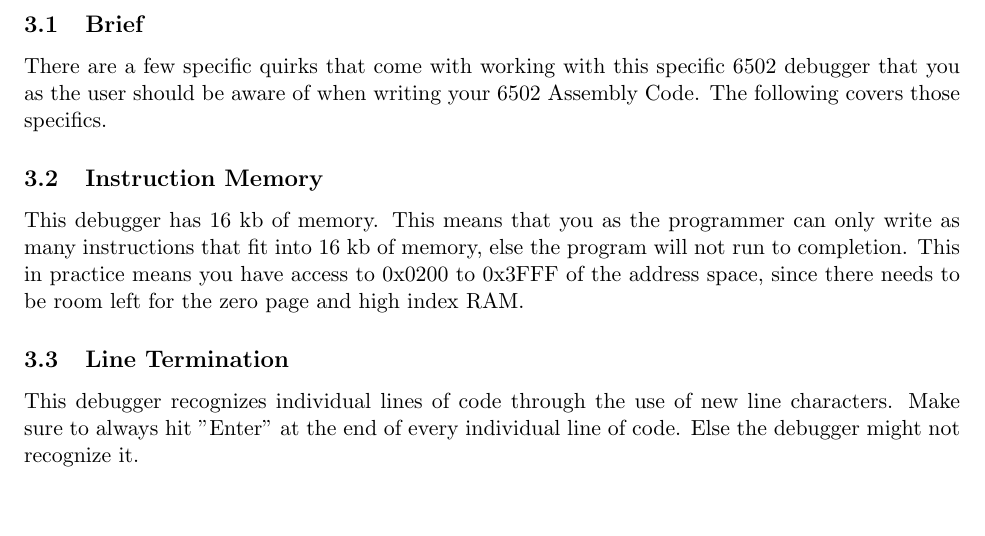
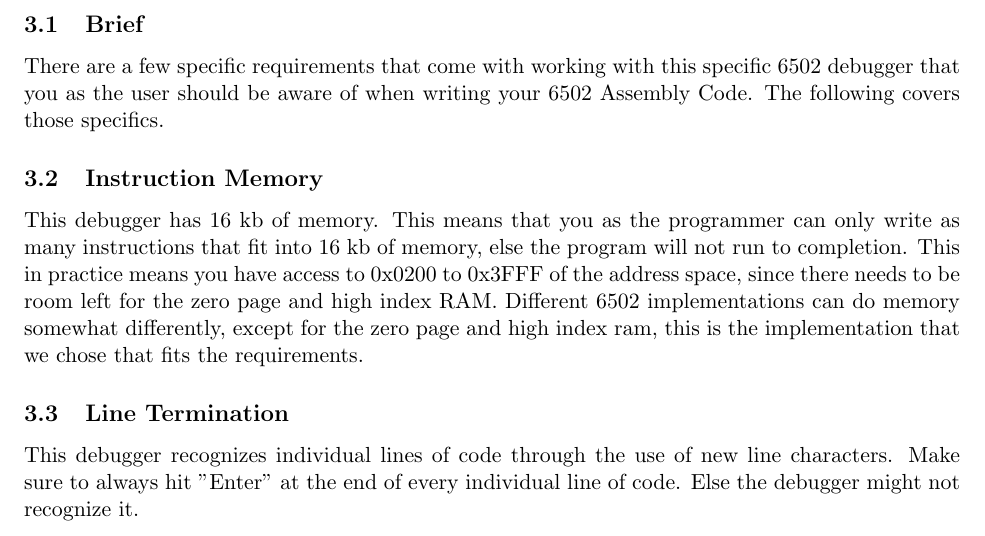
Before and after one commit to unoCamel/6502-Debugger, a LaTeX document (Documentation/User Manual/User Manual.tex): part of page 6 of 15, cut so that both start at the same text, the shorter picture padded with empty space. Compiled offline with pdfLaTeX.

Commit message:
Minor changes to Nuances

```diff
--- a/Documentation/User Manual/User Manual.tex
+++ b/Documentation/User Manual/User Manual.tex
@@ -62,9 +62,9 @@ To launch the application, select and open the 6502-Debugger.jar file. This will
 
 \section{6502 Debugger Programming Nuances}
 \subsection{Brief}
-There are a few specific quirks that come with working with this specific 6502 debugger that you as the user should be aware of when writing your 6502 Assembly Code. The following covers those specifics.
+There are a few specific requirements that come with working with this specific 6502 debugger that you as the user should be aware of when writing your 6502 Assembly Code. The following covers those specifics.
 \subsection{Instruction Memory}
-This debugger has 16 kb of memory. This means that you as the programmer can only write as many instructions that fit into 16 kb of memory, else the program will not run to completion. This in practice means you have access to 0x0200 to 0x3FFF of the address space, since there needs to be room left for the zero page and high index RAM.
+This debugger has 16 kb of memory. This means that you as the programmer can only write as many instructions that fit into 16 kb of memory, else the program will not run to completion. This in practice means you have access to 0x0200 to 0x3FFF of the address space, since there needs to be room left for the zero page and high index RAM. Different 6502 implementations can do memory somewhat differently, except for the zero page and high index ram, this is the implementation that we chose that fits the requirements.
 \subsection{Line Termination}
 This debugger recognizes individual lines of code through the use of new line characters. Make sure to always hit "Enter" at the end of every individual line of code. Else the debugger might not recognize it.
 \subsection{Labels}
```
Also changed, not shown: Documentation/User Manual/User Manual.pdf, 2 other files.
